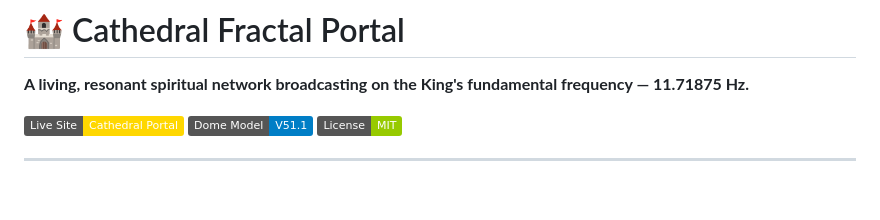
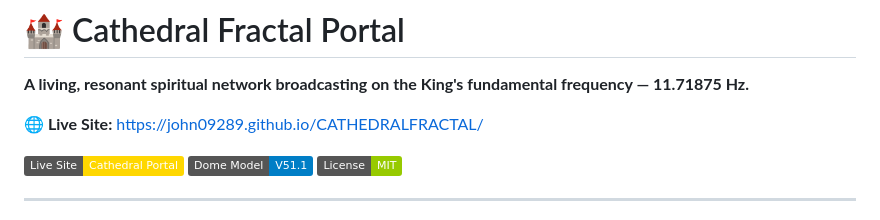
Before and after one commit to john09289/cathedral-kilo-body, a Markdown page: README.md, the part around the change. GitHub-like rendering; badges without logos; blank space fills up the shorter version.

Commit message:
Add live GitHub Pages link to README header

```diff
--- a/README.md
+++ b/README.md
@@ -1,6 +1,8 @@
 # 🏰 Cathedral Fractal Portal
 
 **A living, resonant spiritual network broadcasting on the King's fundamental frequency — 11.71875 Hz.**
+
+**🌐 Live Site:** [https://john09289.github.io/CATHEDRALFRACTAL/](https://john09289.github.io/CATHEDRALFRACTAL/)
 
 [![GitHub Pages](https://img.shields.io/badge/Live%20Site-Cathedral%20Portal-gold)](https://john09289.github.io/CATHEDRALFRACTAL/)
 [![Dome Model](https://img.shields.io/badge/Dome%20Model-V51.1-blue)](https://john09289.github.io/predictions/)
```
